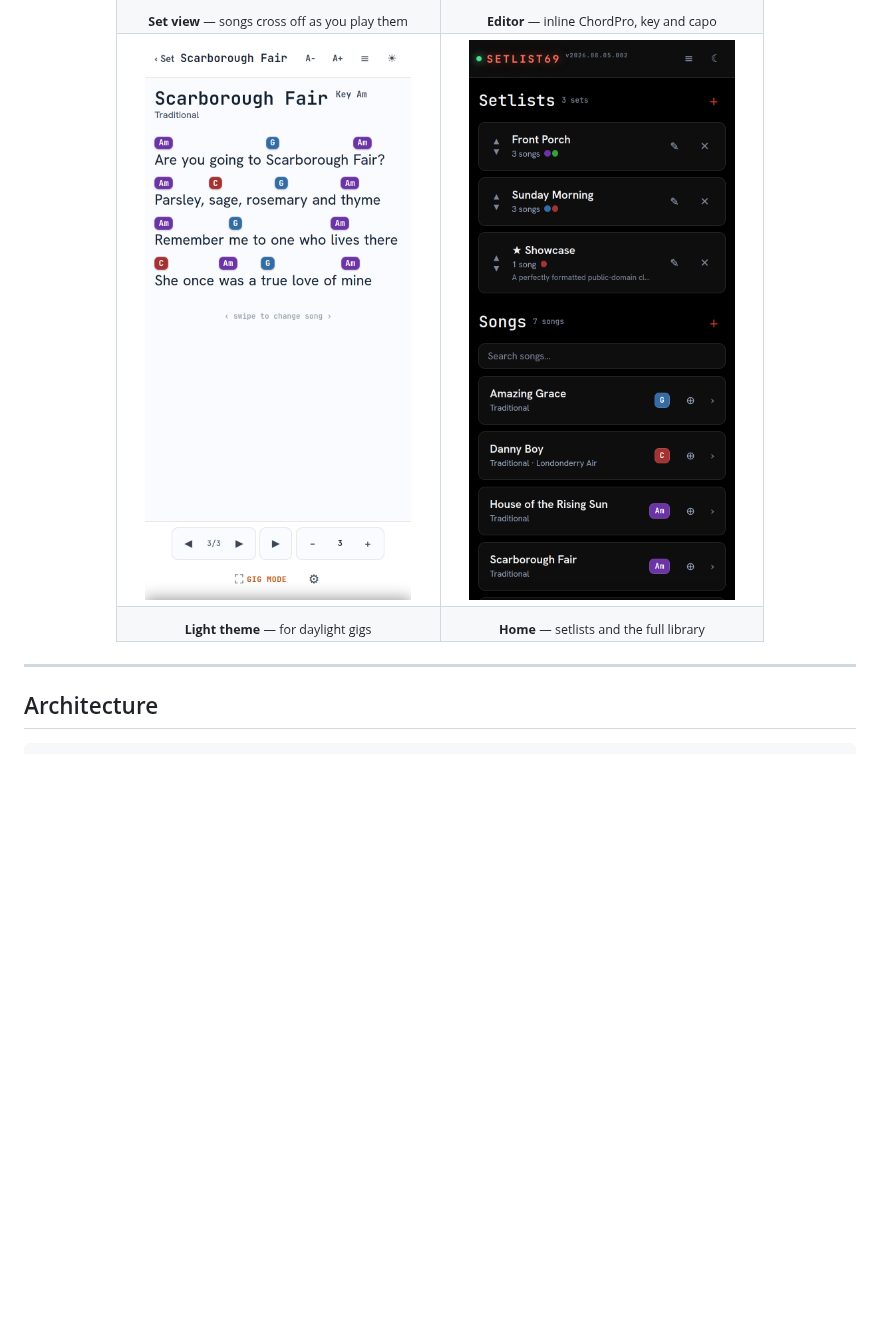
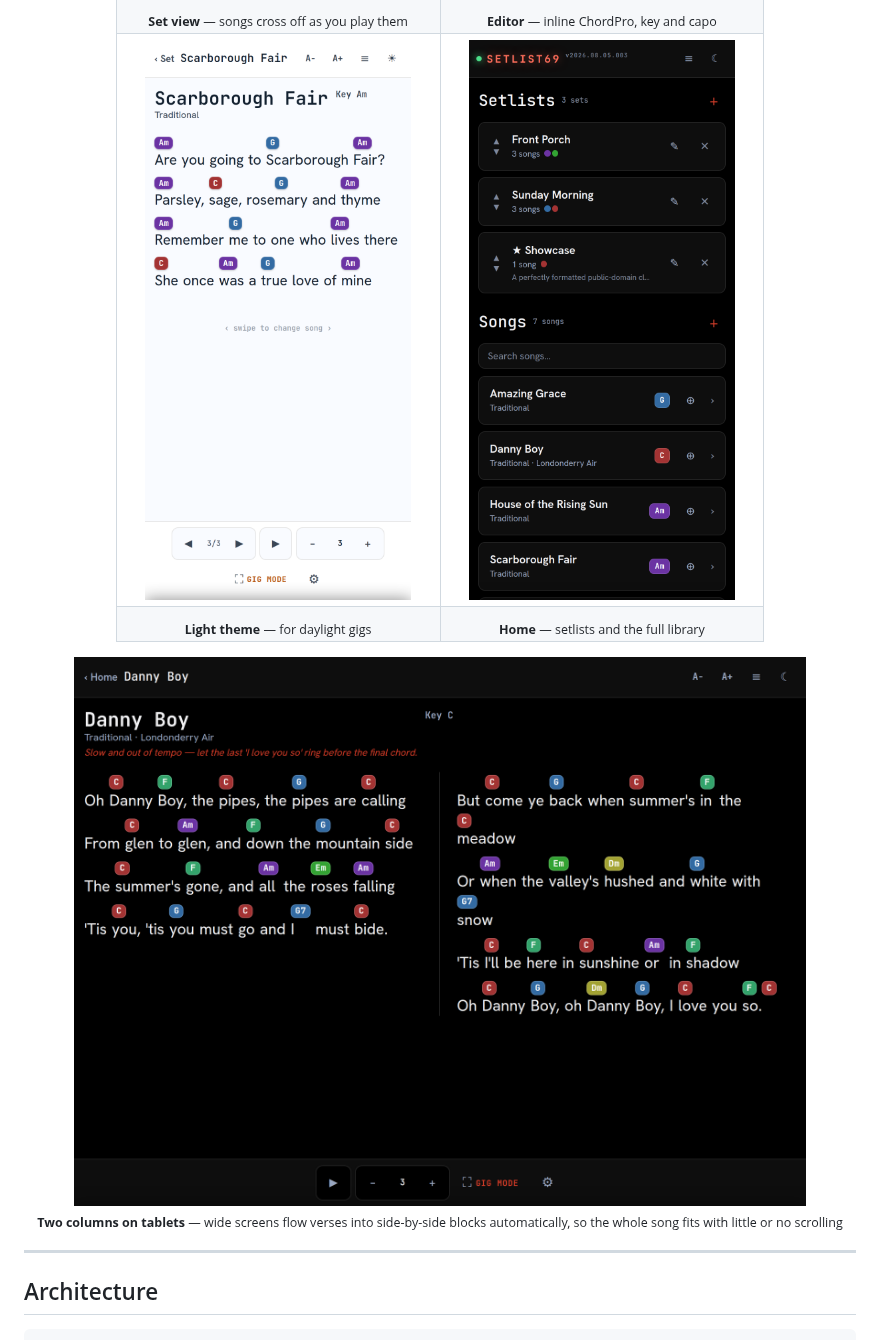
Before and after one commit to cdburgess75/SetList69, a Markdown page: README.md, the part around one of its changes. GitHub-like rendering; pictures changed too: docs/screenshots/home.png, docs/screenshots/song-light.png, docs/screenshots/twocol.png (added); blank space fills up the shorter version.

```diff
--- a/README.md
+++ b/README.md
@@ -219,6 +220,10 @@ Click the **install icon** (a monitor with a downward arrow) at the right-hand e
 <td align="center"><sub><b>Home</b> — setlists and the full library</sub></td>
 </tr>
 </table>
+
+<img src="docs/screenshots/twocol.png" alt="iPad landscape view with the song flowing into two columns, each verse kept whole in its own block" width="88%">
+
+<sub><b>Two columns on tablets</b> — wide screens flow verses into side-by-side blocks automatically, so the whole song fits with little or no scrolling</sub>
 </div>
 
 ---
```
Also changed, not shown: other parts of README.md (+4 -2 lines), CLAUDE.md (+18 -0 lines), docs/screenshots/chord-diagram.png, docs/screenshots/demo.gif, docs/screenshots/song.png, 3 other files.
